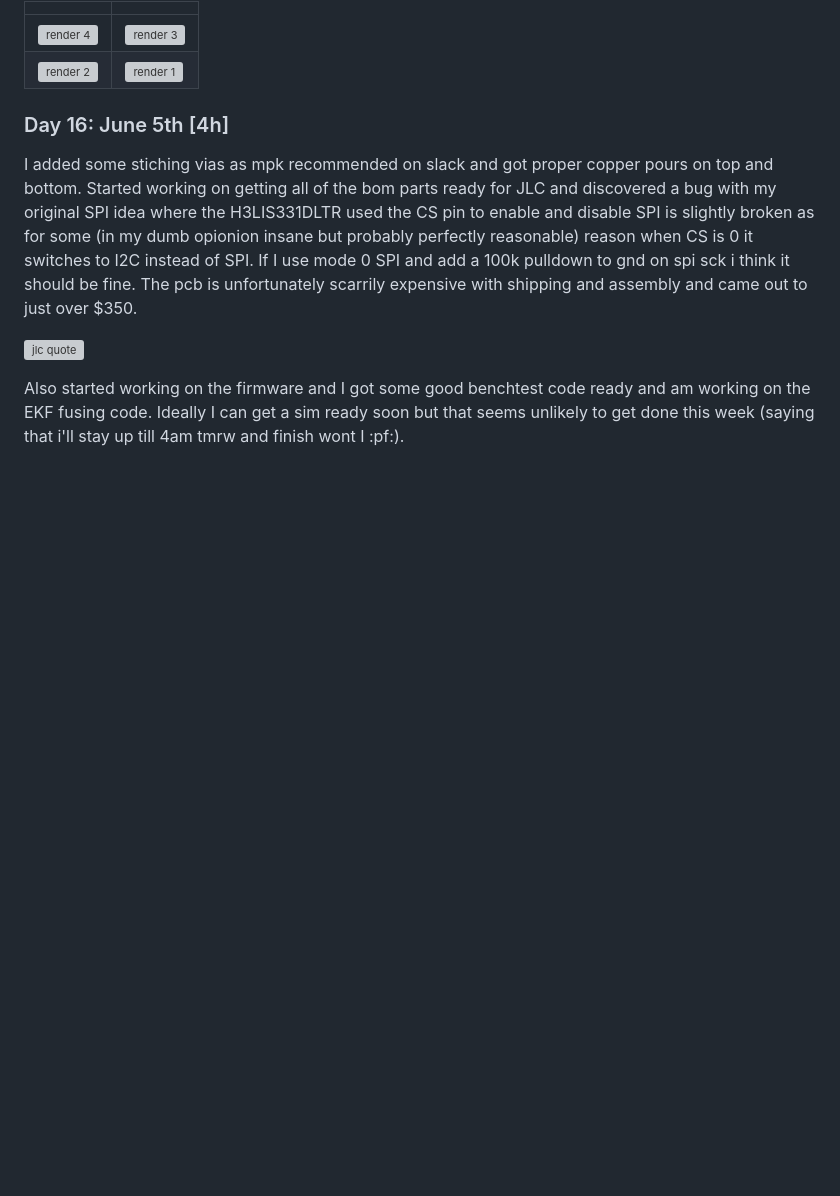
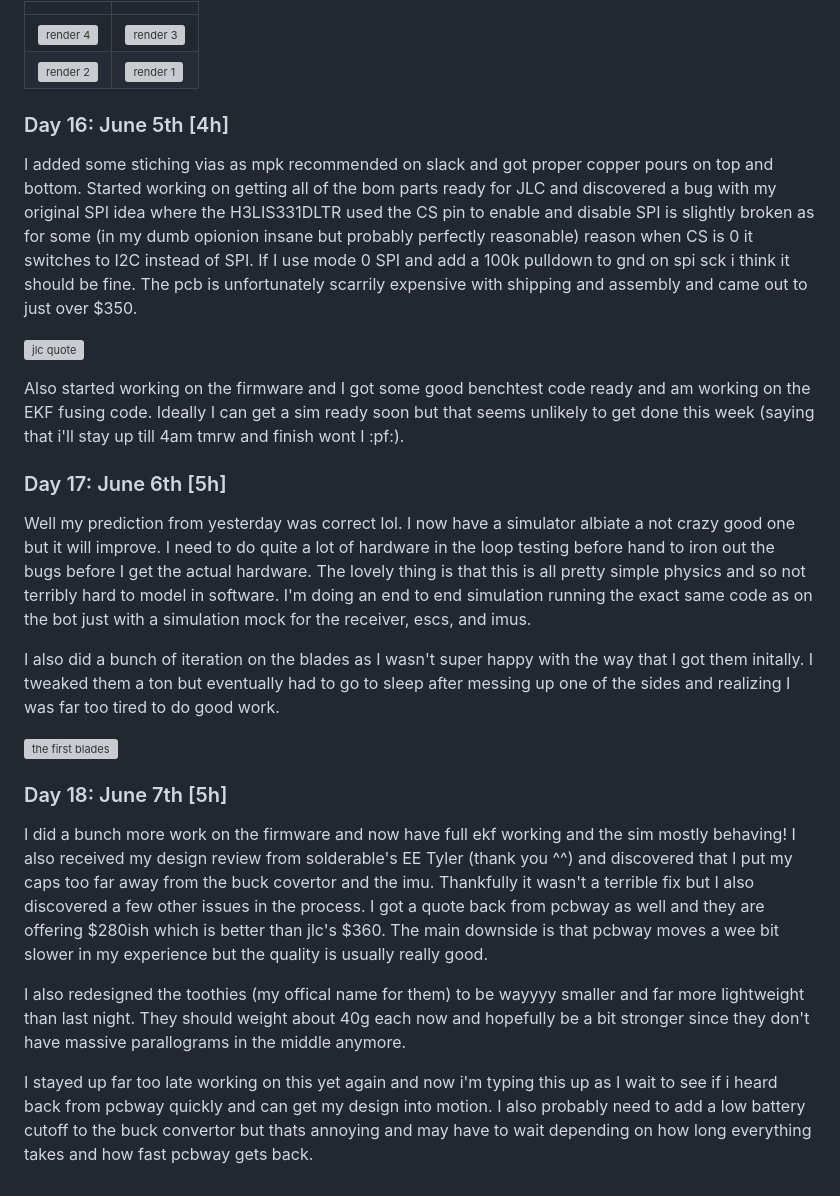
Before and after one commit to taciturnaxolotl/holy-guacamole, a Markdown page: JOURNAL.md, the part around the change. Rendered like a GitHub page; blank space fills up the shorter version; grey boxes are pictures that could not be loaded.

Commit message:
feat: update journal

```diff
--- a/JOURNAL.md
+++ b/JOURNAL.md
@@ -122,3 +122,19 @@ I added some stiching vias as mpk recommended on slack and got proper copper pou
 ![jlc quote](https://cdn.hackclub.com/019f35e9-6036-7d13-8a65-e36cf99e916d/image.png)
 
 Also started working on the firmware and I got some good benchtest code ready and am working on the EKF fusing code. Ideally I can get a sim ready soon but that seems unlikely to get done this week (saying that i'll stay up till 4am tmrw and finish wont I :pf:).
+
+### Day 17: June 6th [5h]
+
+Well my prediction from yesterday was correct lol. I now have a simulator albiate a not crazy good one but it will improve. I need to do quite a lot of hardware in the loop testing before hand to iron out the bugs before I get the actual hardware. The lovely thing is that this is all pretty simple physics and so not terribly hard to model in software. I'm doing an end to end simulation running the exact same code as on the bot just with a simulation mock for the receiver, escs, and imus.
+
+I also did a bunch of iteration on the blades as I wasn't super happy with the way that I got them initally. I tweaked them a ton but eventually had to go to sleep after messing up one of the sides and realizing I was far too tired to do good work.
+
+![the first blades](https://cdn.hackclub.com/019f4026-944c-7564-996c-43692119e6d3/image.png)
+
+### Day 18: June 7th [5h]
+
+I did a bunch more work on the firmware and now have full ekf working and the sim mostly behaving! I also received my design review from solderable's EE Tyler (thank you ^^) and discovered that I put my caps too far away from the buck covertor and the imu. Thankfully it wasn't a terrible fix but I also discovered a few other issues in the process. I got a quote back from pcbway as well and they are offering $280ish which is better than jlc's $360. The main downside is that pcbway moves a wee bit slower in my experience but the quality is usually really good.
+
+I also redesigned the toothies (my offical name for them) to be wayyyy smaller and far more lightweight than last night. They should weight about 40g each now and hopefully be a bit stronger since they don't have massive parallograms in the middle anymore.
+
+I stayed up far too late working on this yet again and now i'm typing this up as I wait to see if i heard back from pcbway quickly and can get my design into motion. I also probably need to add a low battery cutoff to the buck convertor but thats annoying and may have to wait depending on how long everything takes and how fast pcbway gets back.
```
